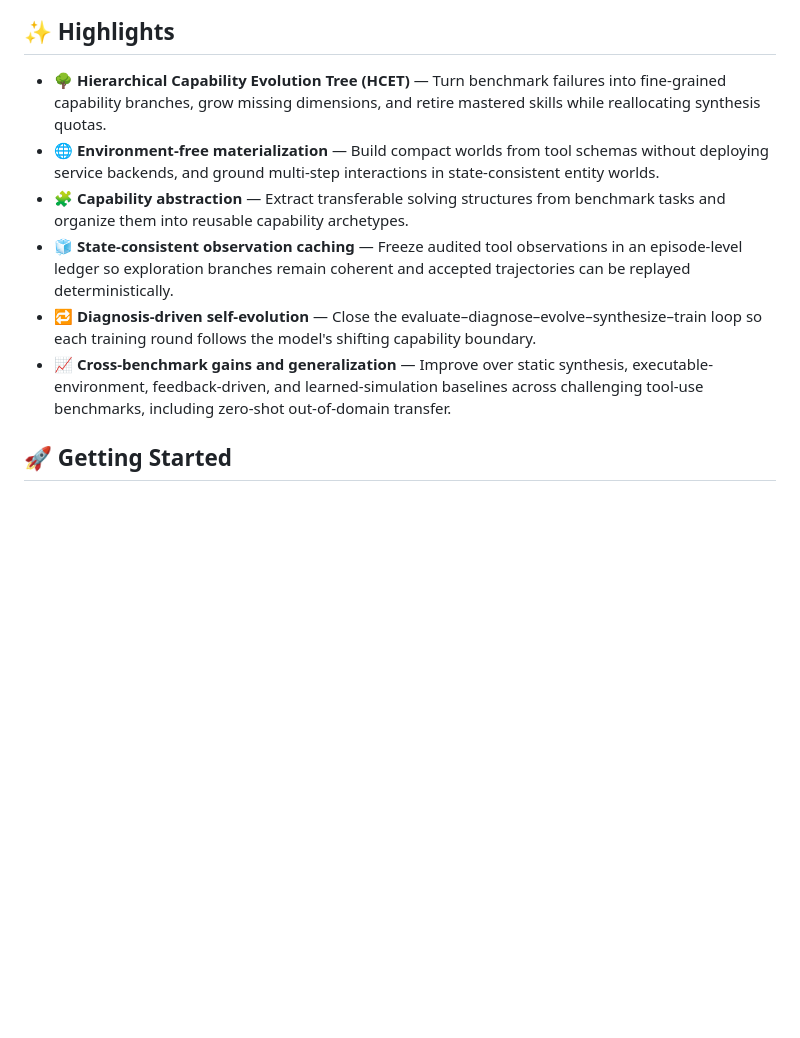
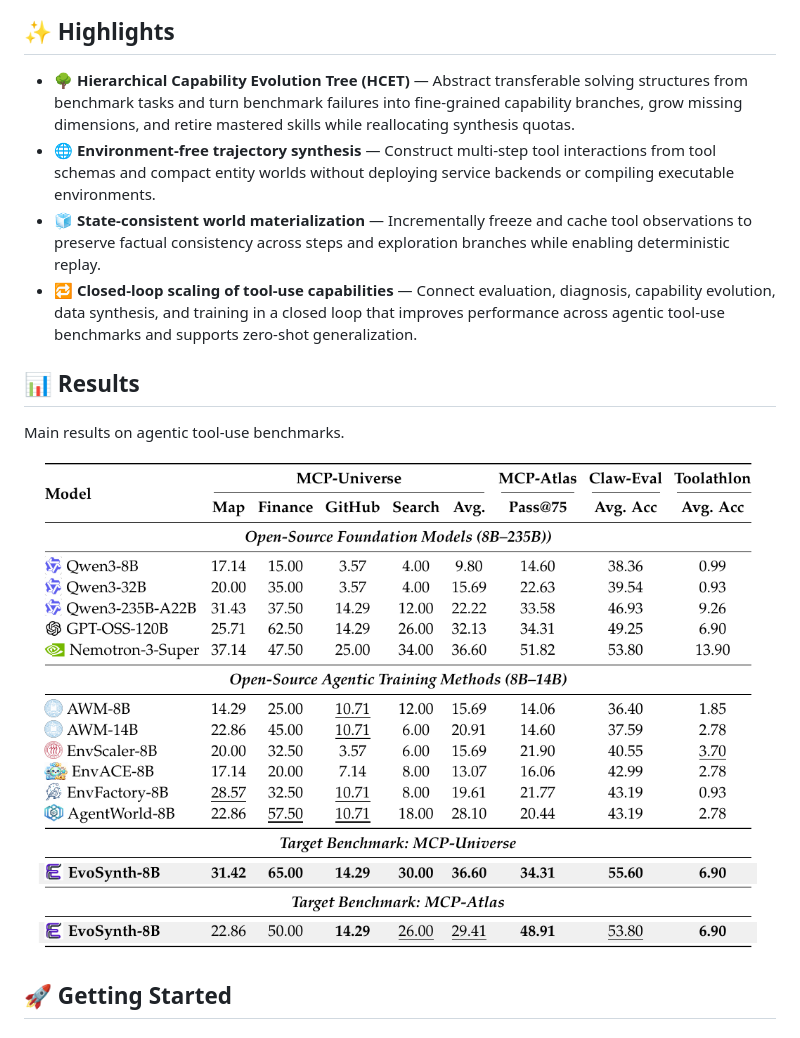
Before and after one commit to justLittleWhite/EvoSynth, a Markdown page: README.md, the part around the change. GitHub-like rendering; pictures changed too: assets/results.png (added); blank space fills up the shorter version.

Commit message:
docs: refine highlights and add results

```diff
--- a/README.md
+++ b/README.md
@@ -11,12 +11,16 @@
 
 ## ✨ Highlights
 
-- 🌳 **Hierarchical Capability Evolution Tree (HCET)** — Turn benchmark failures into fine-grained capability branches, grow missing dimensions, and retire mastered skills while reallocating synthesis quotas.
-- 🌐 **Environment-free materialization** — Build compact worlds from tool schemas without deploying service backends, and ground multi-step interactions in state-consistent entity worlds.
-- 🧩 **Capability abstraction** — Extract transferable solving structures from benchmark tasks and organize them into reusable capability archetypes.
-- 🧊 **State-consistent observation caching** — Freeze audited tool observations in an episode-level ledger so exploration branches remain coherent and accepted trajectories can be replayed deterministically.
-- 🔁 **Diagnosis-driven self-evolution** — Close the evaluate–diagnose–evolve–synthesize–train loop so each training round follows the model's shifting capability boundary.
-- 📈 **Cross-benchmark gains and generalization** — Improve over static synthesis, executable-environment, feedback-driven, and learned-simulation baselines across challenging tool-use benchmarks, including zero-shot out-of-domain transfer.
+- 🌳 **Hierarchical Capability Evolution Tree (HCET)** — Abstract transferable solving structures from benchmark tasks and turn benchmark failures into fine-grained capability branches, grow missing dimensions, and retire mastered skills while reallocating synthesis quotas.
+- 🌐 **Environment-free trajectory synthesis** — Construct multi-step tool interactions from tool schemas and compact entity worlds without deploying service backends or compiling executable environments.
+- 🧊 **State-consistent world materialization** — Incrementally freeze and cache tool observations to preserve factual consistency across steps and exploration branches while enabling deterministic replay.
+- 🔁 **Closed-loop scaling of tool-use capabilities** — Connect evaluation, diagnosis, capability evolution, data synthesis, and training in a closed loop that improves performance across agentic tool-use benchmarks and supports zero-shot generalization.
+
+## 📊 Results
+
+Main results on agentic tool-use benchmarks.
+
+![EvoSynth results on agentic tool-use benchmarks](assets/results.png)
 
 ## 🚀 Getting Started
 
```
